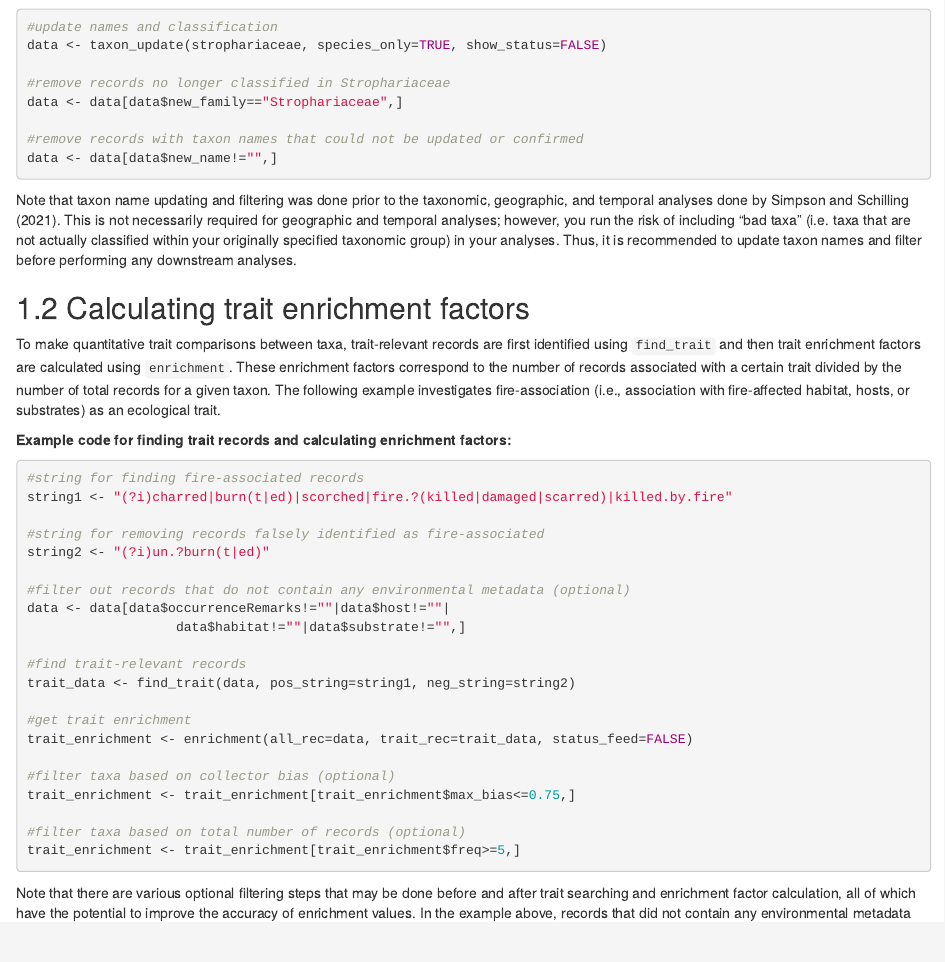
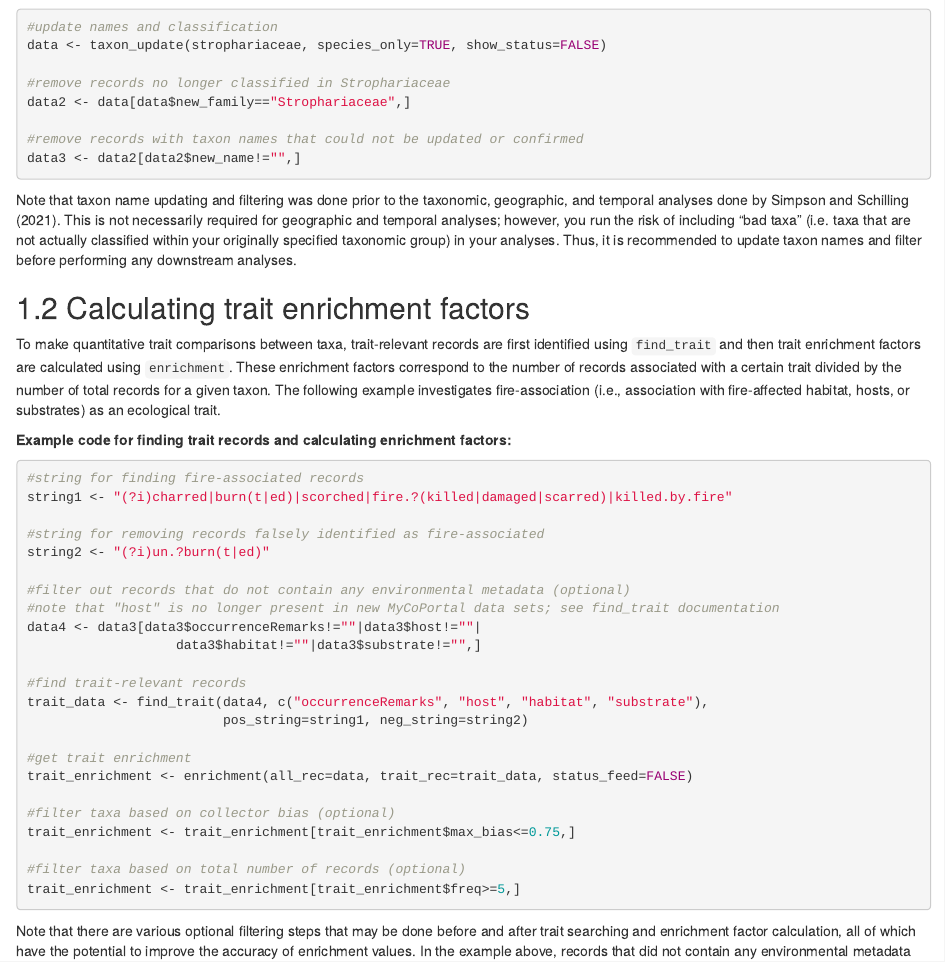
Before and after one commit to hjsimpso/fungarium_book, an R Markdown document (02-tax.Rmd): the page in a window 1100 px wide, from 530 px down. Rendered offline with R 4.5, knitr and Pandoc, with nearby package versions; drawn as R Markdown's standard HTML page in place of the format the file asks for; some code elsewhere in the file could not run offline.

Commit message:
improved examples

````diff
--- a/02-tax.Rmd
+++ b/02-tax.Rmd
@@ -29,10 +29,10 @@ kableExtra::scroll_box(kableExtra::kable_styling(table1), width = "100%", height
 data <- taxon_update(strophariaceae, species_only=TRUE, show_status=FALSE)
 
 #remove records no longer classified in Strophariaceae
-data <- data[data$new_family=="Strophariaceae",]
+data2 <- data[data$new_family=="Strophariaceae",]
 
 #remove records with taxon names that could not be updated or confirmed
-data <- data[data$new_name!="",]
+data3 <- data2[data2$new_name!="",]
 ```
 
 Note that taxon name updating and filtering was done prior to the taxonomic, geographic, and temporal analyses done by @fungarium2021. This is not necessarily required for geographic and temporal analyses; however, you run the risk of including "bad taxa" (i.e. taxa that are not actually classified within your originally specified taxonomic group) in your analyses. Thus, it is recommended to update taxon names and filter before performing any downstream analyses.
@@ -50,11 +50,13 @@ string1 <- "(?i)charred|burn(t|ed)|scorched|fire.?(killed|damaged|scarred)|kille
 string2 <- "(?i)un.?burn(t|ed)"
 
 #filter out records that do not contain any environmental metadata (optional)
-data <- data[data$occurrenceRemarks!=""|data$host!=""|
-                   data$habitat!=""|data$substrate!="",]
+#note that "host" is no longer present in new MyCoPortal data sets; see find_trait documentation
+data4 <- data3[data3$occurrenceRemarks!=""|data3$host!=""|
+                   data3$habitat!=""|data3$substrate!="",]
 
 #find trait-relevant records
-trait_data <- find_trait(data, pos_string=string1, neg_string=string2)
+trait_data <- find_trait(data4, c("occurrenceRemarks", "host", "habitat", "substrate"),
+                         pos_string=string1, neg_string=string2)
 
 #get trait enrichment
 trait_enrichment <- enrichment(all_rec=data, trait_rec=trait_data, status_feed=FALSE)
````
Also changed, not shown: 02-tax.Rmd (12 more changed lines), 1 other file.
